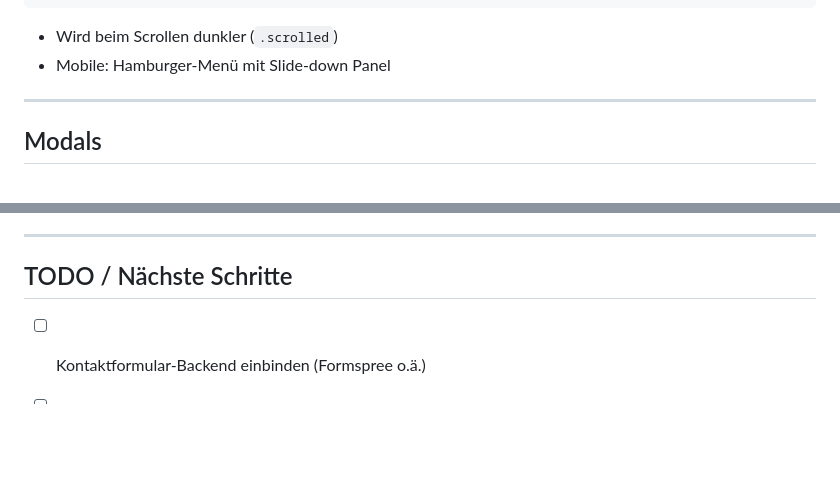
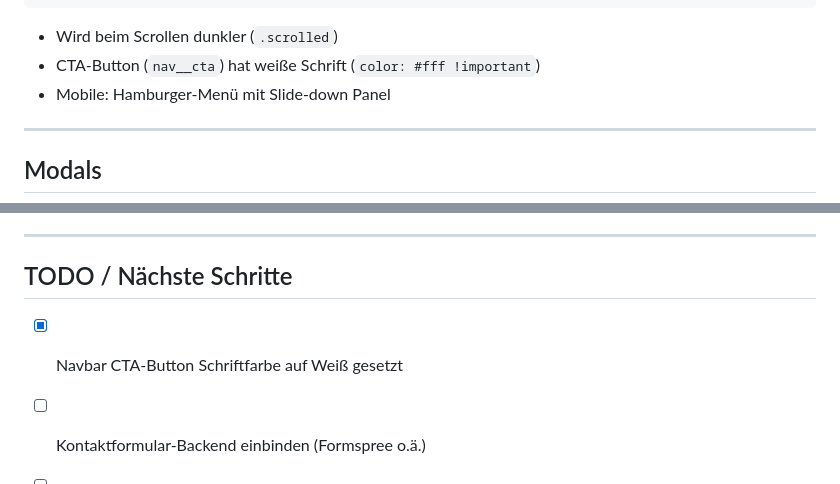
Before and after one commit to eneshome-arch/Zeitblick-webseite, a Markdown page: README.md, 2 parts joined by grey strips. Rendered like a GitHub page; blank space fills up the shorter version.

Commit message:
Update README: nav CTA white text fix
Co-Authored-By: Claude Sonnet 4.6 <noreply@anthropic.com>

````diff
--- a/README.md
+++ b/README.md
@@ -150,6 +150,7 @@ Die Navigation ist als schwebendes Island-Element umgesetzt:
 ```
 
 - Wird beim Scrollen dunkler (`.scrolled`)
+- CTA-Button (`nav__cta`) hat weiße Schrift (`color: #fff !important`)
 - Mobile: Hamburger-Menü mit Slide-down Panel
 
 ---
@@ -248,6 +249,7 @@ git push -u origin main
 
 ## TODO / Nächste Schritte
 
+- [x] Navbar CTA-Button Schriftfarbe auf Weiß gesetzt
 - [ ] Kontaktformular-Backend einbinden (Formspree o.ä.)
 - [ ] Unsplash-Bilder durch lizenzfreie Eigenfotos ersetzen
 - [ ] SEO: `og:image`, `og:description` Meta-Tags ergänzen
````
